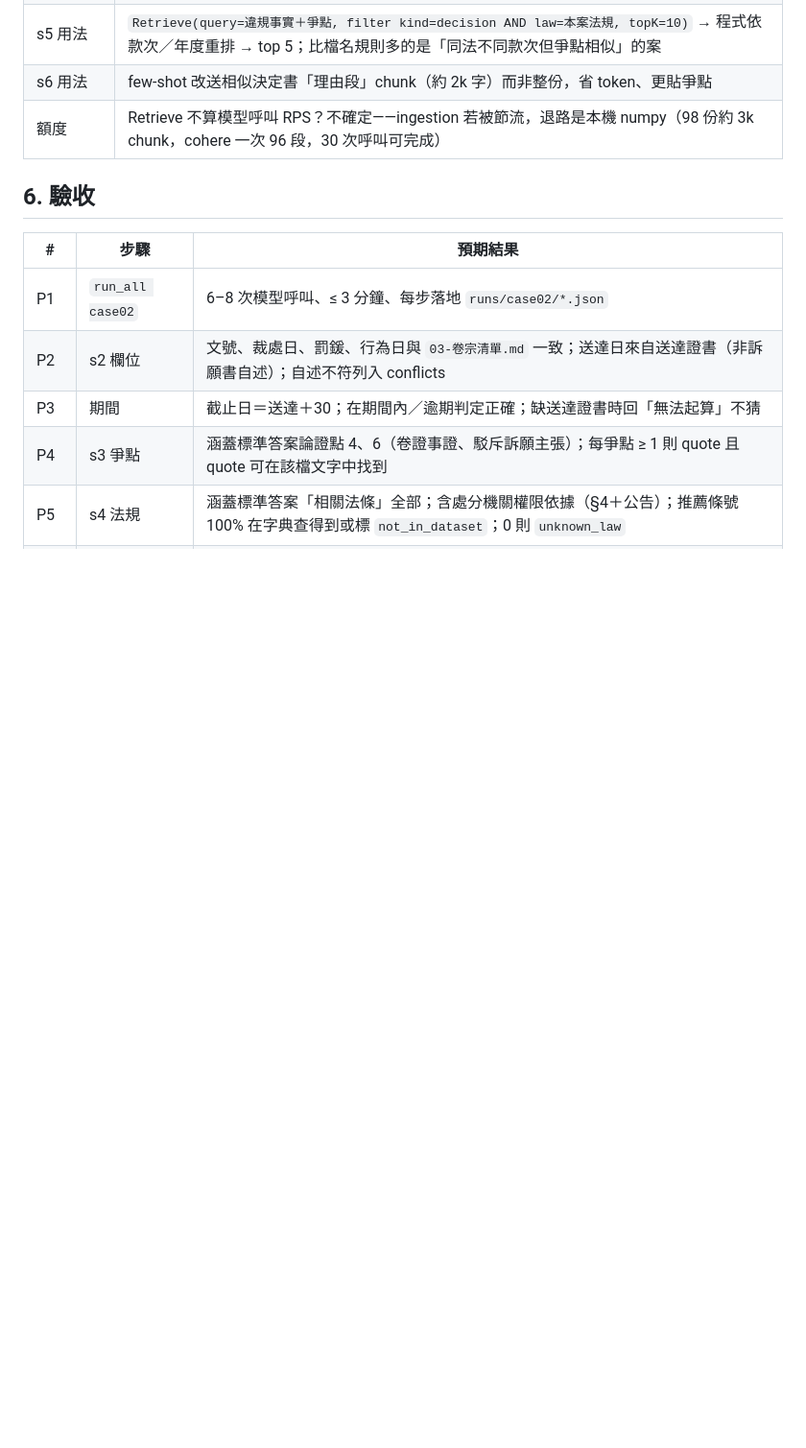
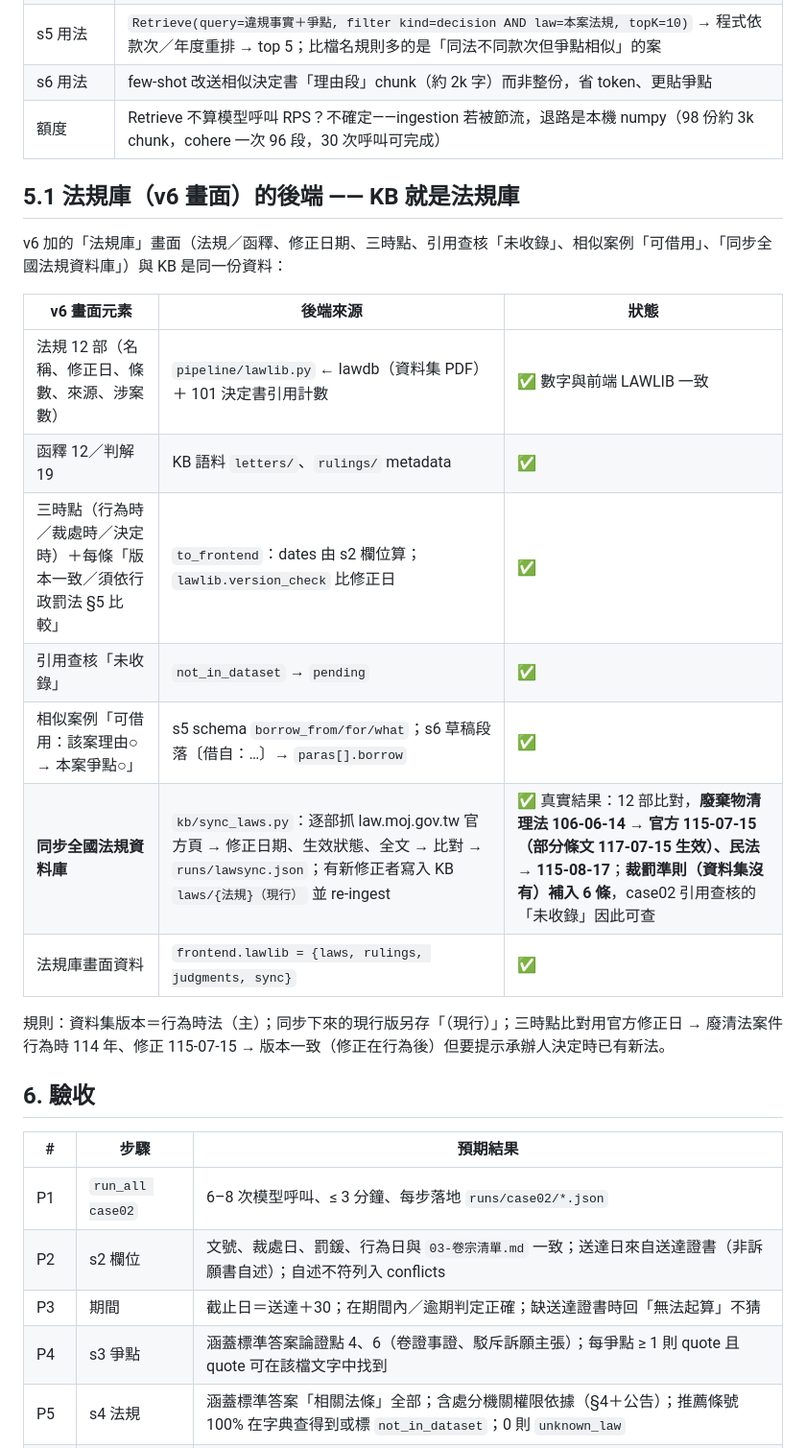
Before and after one commit to KevinMursh/hackathon_wisxxxx, a Markdown page: plans/分析階段-pipeline-目標與驗收.md, the part around one of its changes. Shown at 96% size. GitHub-like rendering; blank space fills up the shorter version.

Commit message:
plan: 分析階段補法規庫／同步／三時點／borrow 對應與驗收 P14–P17
Co-Authored-By: Claude Opus 5 (1M context) <noreply@anthropic.com>

```diff
--- a/plans/分析階段-pipeline-目標與驗收.md
+++ b/plans/分析階段-pipeline-目標與驗收.md
@@ -69,6 +69,22 @@
 | s6 用法 | few-shot 改送相似決定書「理由段」chunk（約 2k 字）而非整份，省 token、更貼爭點 |
 | 額度 | Retrieve 不算模型呼叫 RPS？不確定——ingestion 若被節流，退路是本機 numpy（98 份約 3k chunk，cohere 一次 96 段，30 次呼叫可完成） |
 
+## 5.1 法規庫（v6 畫面）的後端 —— KB 就是法規庫
+
+v6 加的「法規庫」畫面（法規／函釋、修正日期、三時點、引用查核「未收錄」、相似案例「可借用」、「同步全國法規資料庫」）與 KB 是同一份資料：
+
+| v6 畫面元素 | 後端來源 | 狀態 |
+|---|---|---|
+| 法規 12 部（名稱、修正日、條數、來源、涉案數） | `pipeline/lawlib.py` ← lawdb（資料集 PDF）＋ 101 決定書引用計數 | ✅ 數字與前端 LAWLIB 一致 |
+| 函釋 12／判解 19 | KB 語料 `letters/`、`rulings/` metadata | ✅ |
+| 三時點（行為時／裁處時／決定時）＋每條「版本一致／須依行政罰法 §5 比較」 | `to_frontend`：dates 由 s2 欄位算；`lawlib.version_check` 比修正日 | ✅ |
+| 引用查核「未收錄」 | `not_in_dataset` → `pending` | ✅ |
+| 相似案例「可借用：該案理由○ → 本案爭點○」 | s5 schema `borrow_from/for/what`；s6 草稿段落〔借自：…〕→ `paras[].borrow` | ✅ |
+| **同步全國法規資料庫** | `kb/sync_laws.py`：逐部抓 law.moj.gov.tw 官方頁 → 修正日期、生效狀態、全文 → 比對 → `runs/lawsync.json`；有新修正者寫入 KB `laws/{法規}（現行）` 並 re-ingest | ✅ 真實結果：12 部比對，**廢棄物清理法 106-06-14 → 官方 115-07-15（部分條文 117-07-15 生效）、民法 → 115-08-17**；**裁罰準則（資料集沒有）補入 6 條**，case02 引用查核的「未收錄」因此可查 |
+| 法規庫畫面資料 | `frontend.lawlib = {laws, rulings, judgments, sync}` | ✅ |
+
+規則：資料集版本＝行為時法（主）；同步下來的現行版另存「（現行）」；三時點比對用官方修正日 → 廢清法案件行為時 114 年、修正 115-07-15 → 版本一致（修正在行為後）但要提示承辦人決定時已有新法。
+
 ## 6. 驗收
 
 | # | 步驟 | 預期結果 |
```
Also changed, not shown: other parts of plans/分析階段-pipeline-目標與驗收.md (+4 -0 lines).
